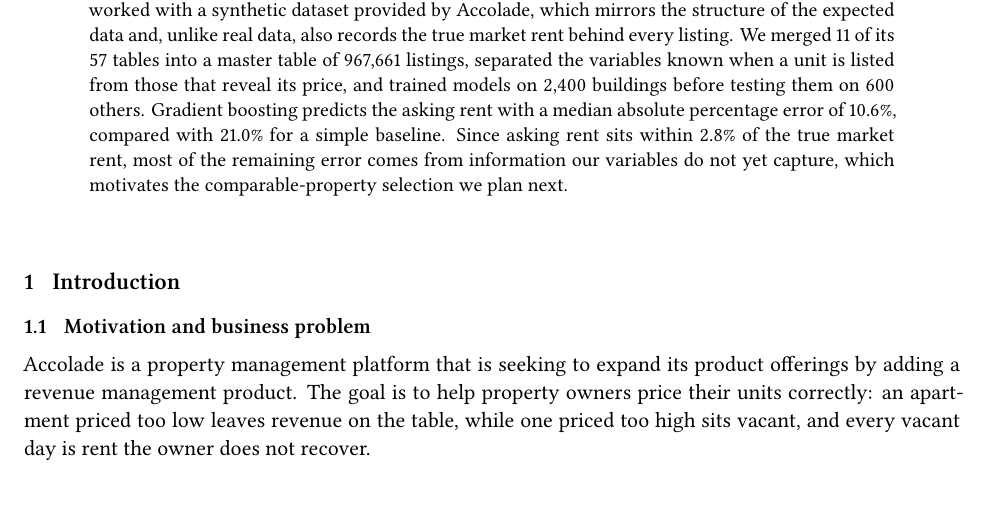
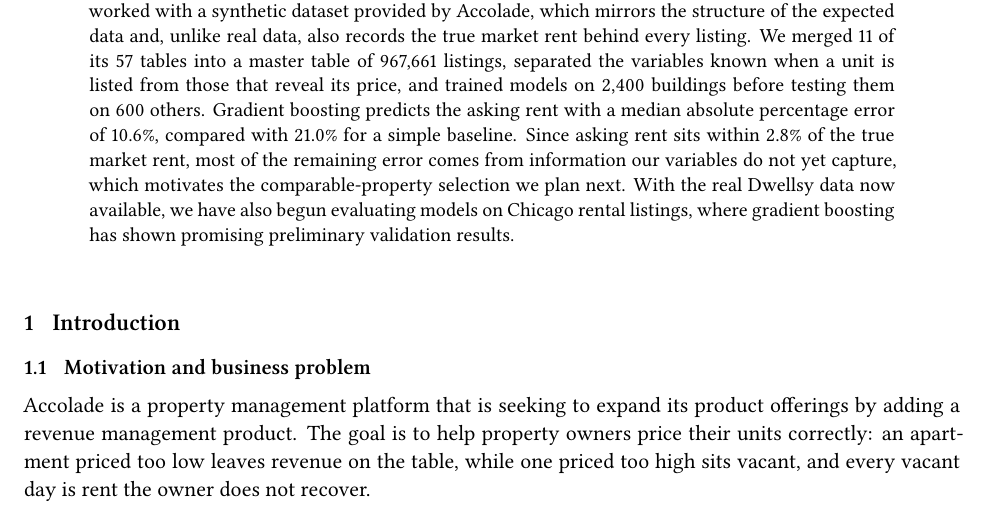
Before and after one commit to MatthewCReynolds/From-Listings-to-Intelligence, a LaTeX paper (reports/midterm/main.tex): part of page 1 of 13, cut so that both start at the same text. Compiled offline with XeLaTeX.

Commit message:
Update main.tex Update abstract to include preliminary real-data results

```diff
--- a/reports/midterm/main.tex
+++ b/reports/midterm/main.tex
@@ -26,7 +26,9 @@
 boosting predicts the asking rent with a median absolute percentage error of \gbmMdape{}, compared
 with \baseMdape{} for a simple baseline. Since asking rent sits within \noiseFloor{} of the true
 market rent, most of the remaining error comes from information our variables do not yet capture,
-which motivates the comparable-property selection we plan next.
+which motivates the comparable-property selection we plan next. With the real Dwellsy data
+now available, we have also begun evaluating models on Chicago rental listings, where gradient
+boosting has shown promising preliminary validation results.
 \end{abstract}
 
 \input{sections/01_introduction}
```
